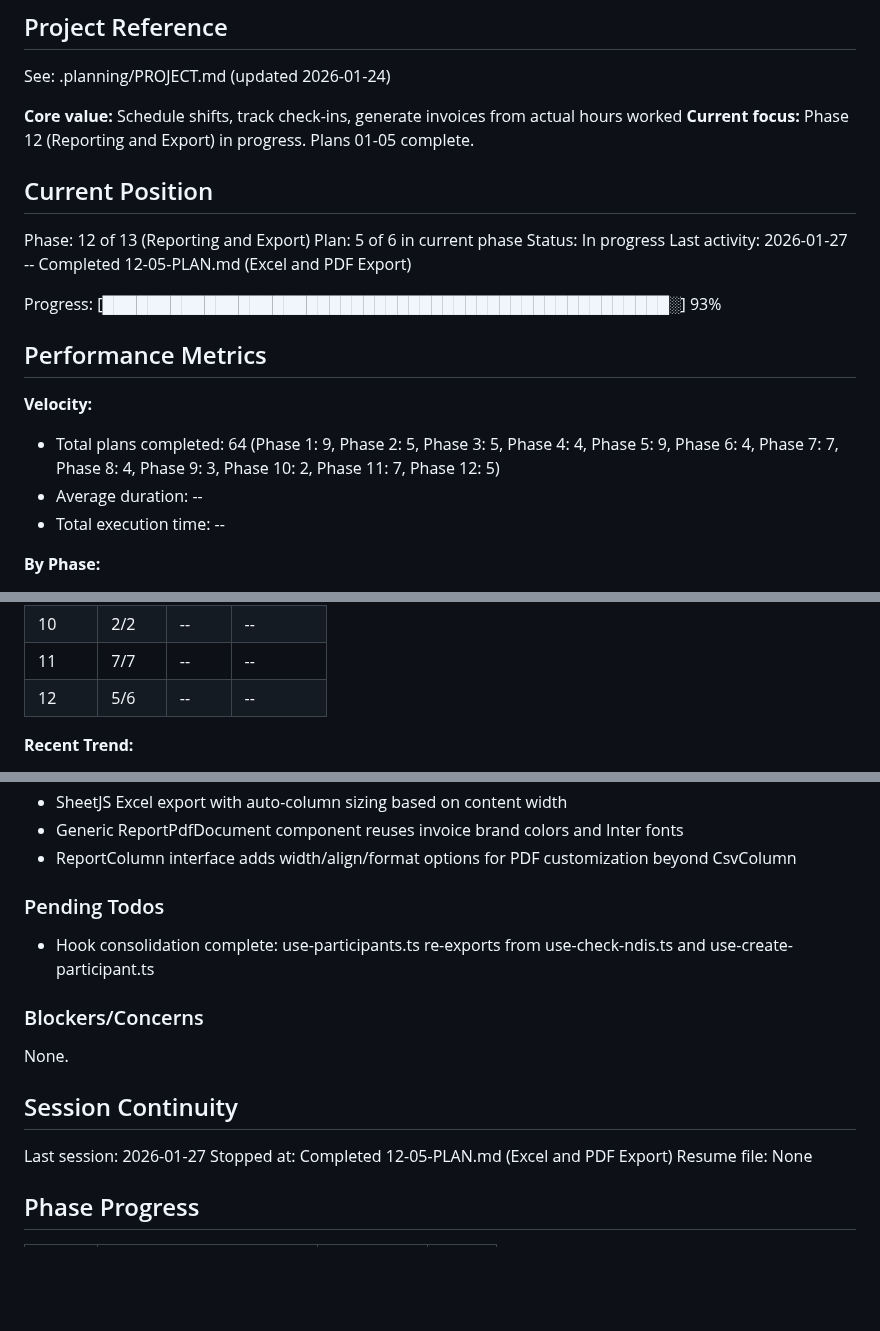
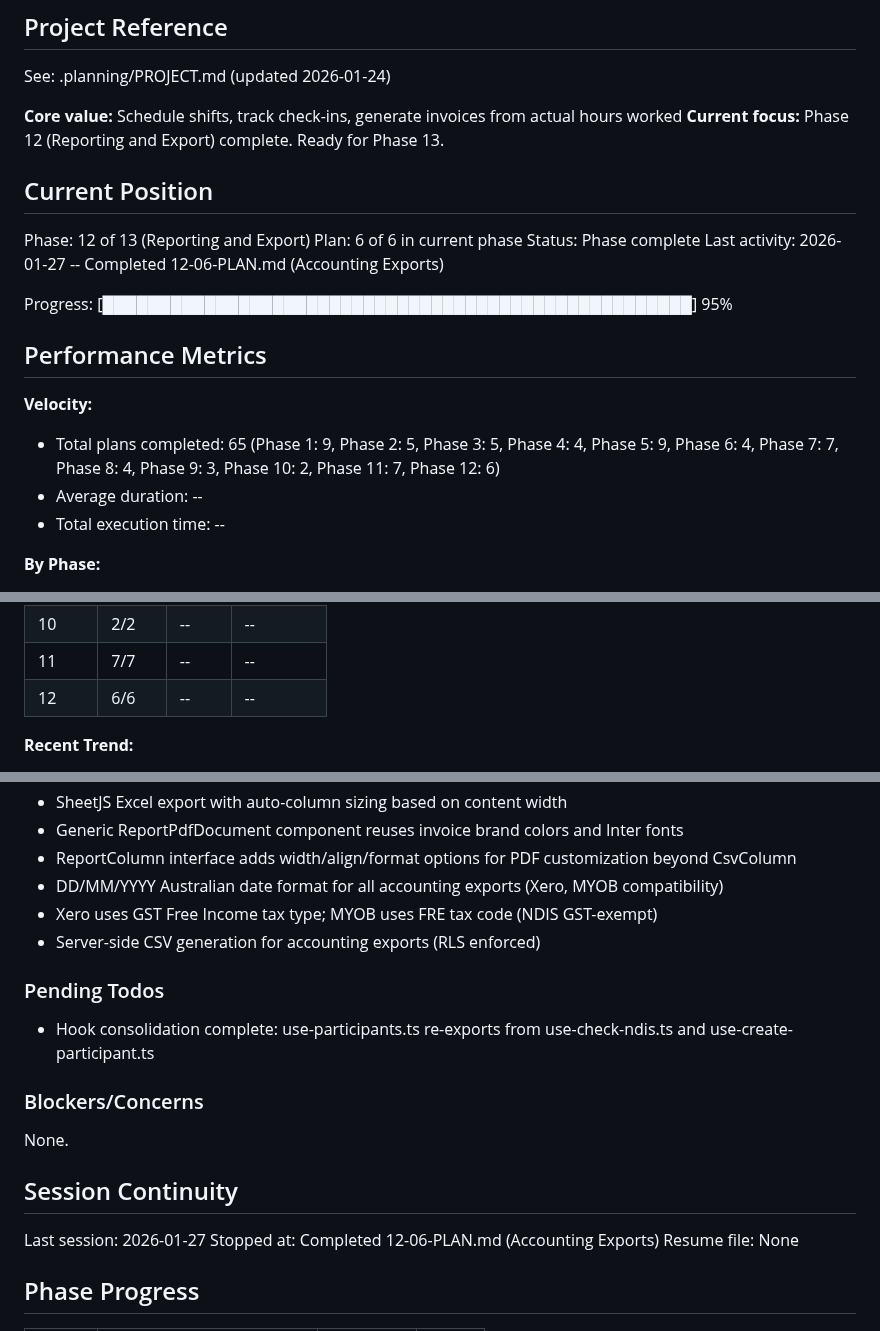
Before and after one commit to cleanupbro/ephraimcare-NDIS-portal, a Markdown page: .planning/STATE.md, 3 parts joined by grey strips. Rendered like a GitHub page; blank space fills up the shorter version.

Commit message:
docs(12-06): complete Accounting Exports plan
Tasks completed: 4/4
- Xero and MYOB CSV formatters
- Invoice export API with format selection
- Participant and worker hours export APIs
- Accounting exports dashboard page

SUMMARY: .planning/phases/12-reporting-and-export/12-06-SUMMARY.md

```diff
--- a/.planning/STATE.md
+++ b/.planning/STATE.md
@@ -5,21 +5,21 @@
 See: .planning/PROJECT.md (updated 2026-01-24)
 
 **Core value:** Schedule shifts, track check-ins, generate invoices from actual hours worked
-**Current focus:** Phase 12 (Reporting and Export) in progress. Plans 01-05 complete.
+**Current focus:** Phase 12 (Reporting and Export) complete. Ready for Phase 13.
 
 ## Current Position
 
 Phase: 12 of 13 (Reporting and Export)
-Plan: 5 of 6 in current phase
-Status: In progress
-Last activity: 2026-01-27 -- Completed 12-05-PLAN.md (Excel and PDF Export)
+Plan: 6 of 6 in current phase
+Status: Phase complete
+Last activity: 2026-01-27 -- Completed 12-06-PLAN.md (Accounting Exports)
 
-Progress: [██████████████████████████████████████████████████░] 93%
+Progress: [████████████████████████████████████████████████████] 95%
 
 ## Performance Metrics
 
 **Velocity:**
-- Total plans completed: 64 (Phase 1: 9, Phase 2: 5, Phase 3: 5, Phase 4: 4, Phase 5: 9, Phase 6: 4, Phase 7: 7, Phase 8: 4, Phase 9: 3, Phase 10: 2, Phase 11: 7, Phase 12: 5)
+- Total plans completed: 65 (Phase 1: 9, Phase 2: 5, Phase 3: 5, Phase 4: 4, Phase 5: 9, Phase 6: 4, Phase 7: 7, Phase 8: 4, Phase 9: 3, Phase 10: 2, Phase 11: 7, Phase 12: 6)
 - Average duration: --
 - Total execution time: --
 
@@ -38,7 +38,7 @@ Progress: [███████████████████████
 | 9 | 3/3 | -- | -- |
 | 10 | 2/2 | -- | -- |
 | 11 | 7/7 | -- | -- |
-| 12 | 5/6 | -- | -- |
+| 12 | 6/6 | -- | -- |
 
 **Recent Trend:**
 - Last 5 plans: --
@@ -160,6 +160,9 @@ Recent decisions affecting current work:
 - SheetJS Excel export with auto-column sizing based on content width
 - Generic ReportPdfDocument component reuses invoice brand colors and Inter fonts
 - ReportColumn interface adds width/align/format options for PDF customization beyond CsvColumn
+- DD/MM/YYYY Australian date format for all accounting exports (Xero, MYOB compatibility)
+- Xero uses GST Free Income tax type; MYOB uses FRE tax code (NDIS GST-exempt)
+- Server-side CSV generation for accounting exports (RLS enforced)
 
 ### Pending Todos
 
@@ -172,7 +175,7 @@ None.
 ## Session Continuity
 
 Last session: 2026-01-27
-Stopped at: Completed 12-05-PLAN.md (Excel and PDF Export)
+Stopped at: Completed 12-06-PLAN.md (Accounting Exports)
 Resume file: None
 
 ## Phase Progress
```
Also changed, not shown: other parts of .planning/STATE.md (+3 -1 lines), 1 other file.
